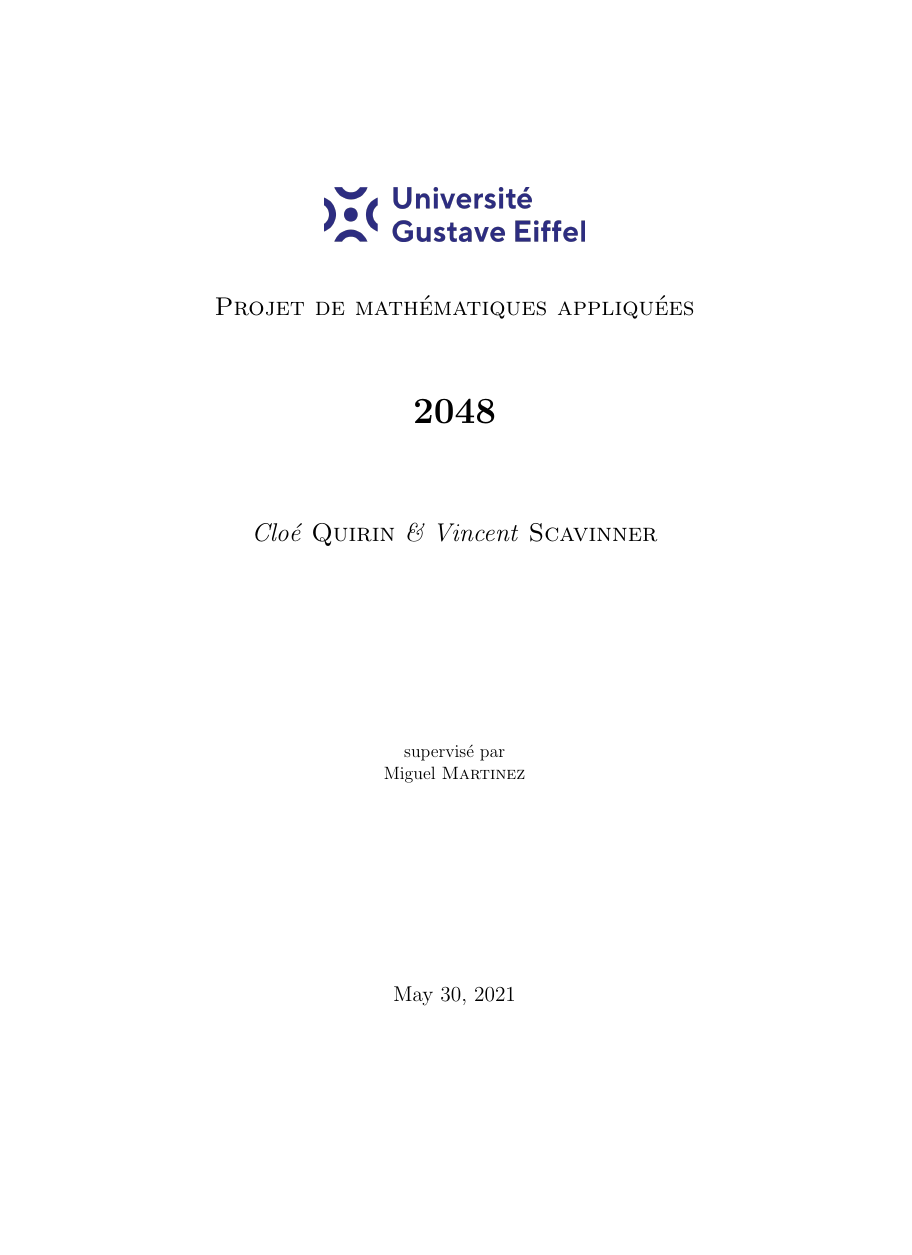
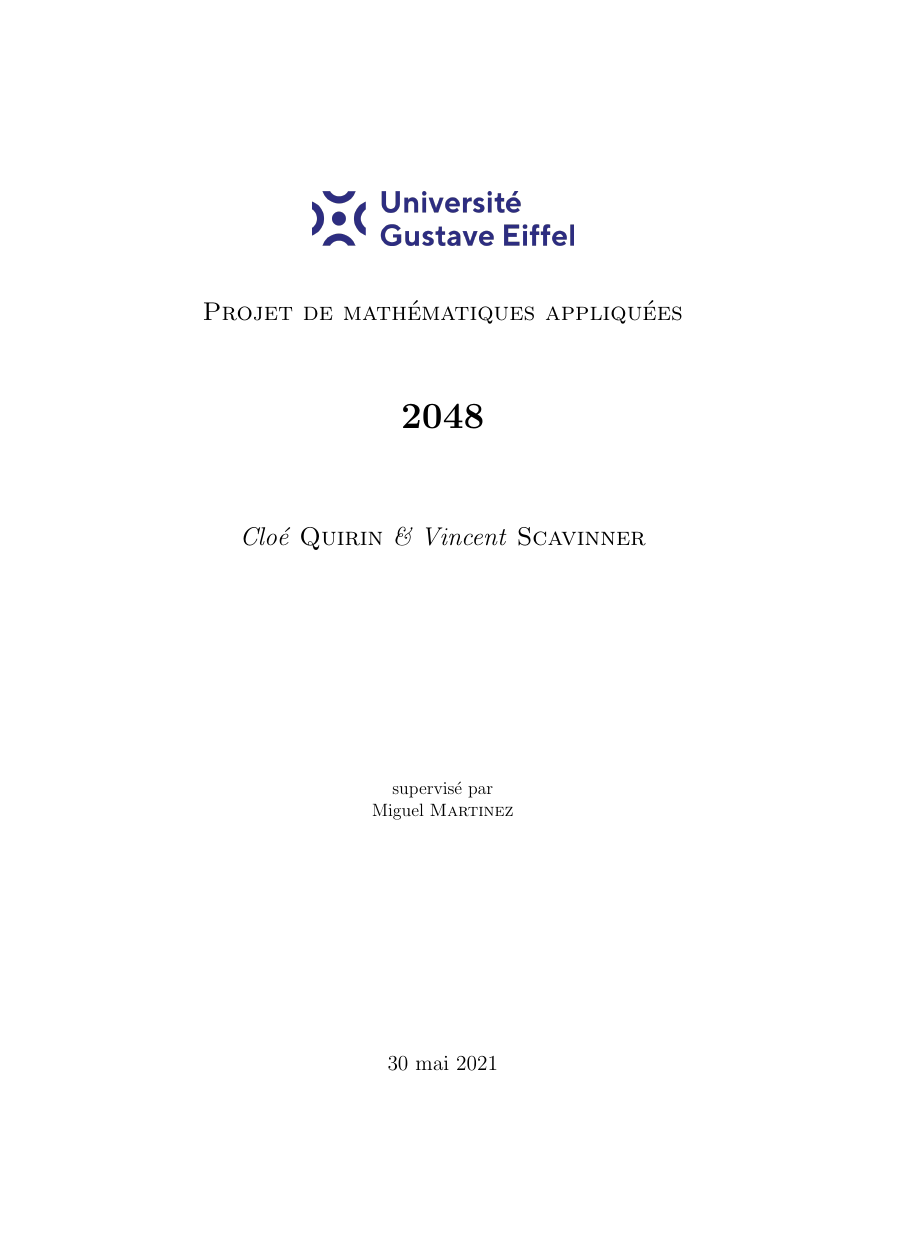
Before and after one commit to vscav/2048, a LaTeX document (doc/post-mortem-fr.tex): page 1 of 8 before the commit and page 1 of 9 after it, the shorter picture padded with empty space. Compiled offline with pdfLaTeX.

Commit message:
Update post-mortem to french language

```diff
--- a/doc/post-mortem-fr.tex
+++ b/doc/post-mortem-fr.tex
@@ -1,4 +1,6 @@
-\documentclass[12pt]{report}
+\documentclass[a4paper, 12pt]{report}
+\usepackage[french]{babel}
+\usepackage[utf8]{inputenc}
 \usepackage{amsmath}
 \usepackage{tabto}
 \usepackage{graphicx}
```
Also changed, not shown: doc/post-mortem-fr.pdf, doc/post-mortem-fr.tex (4 more changed lines).
